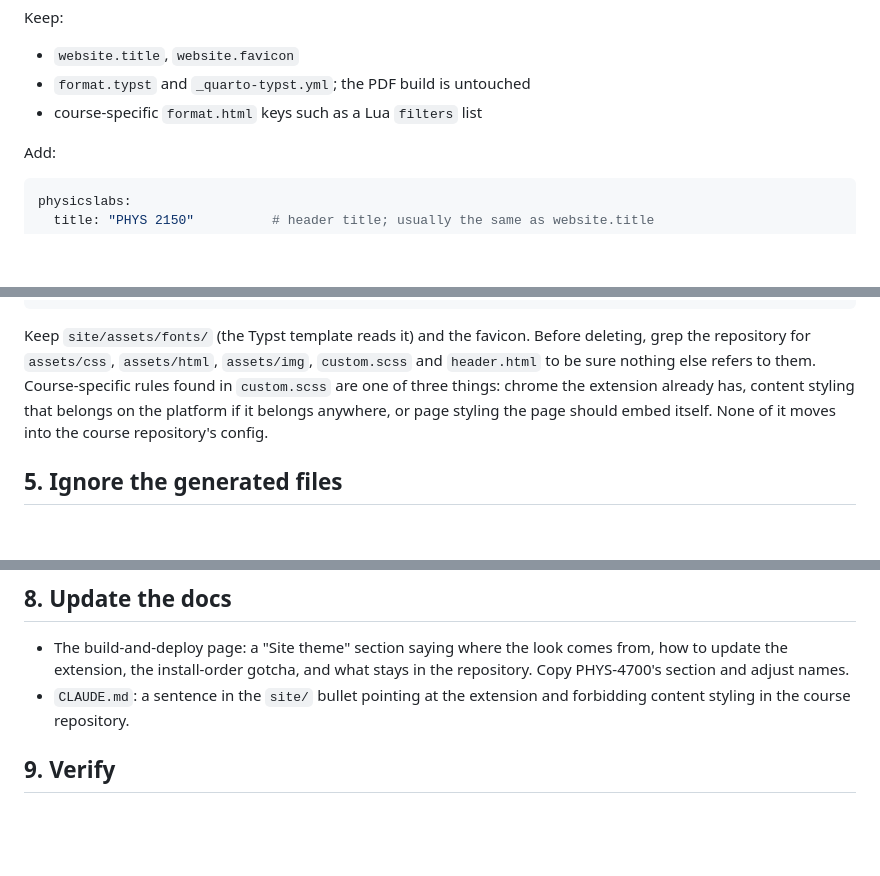
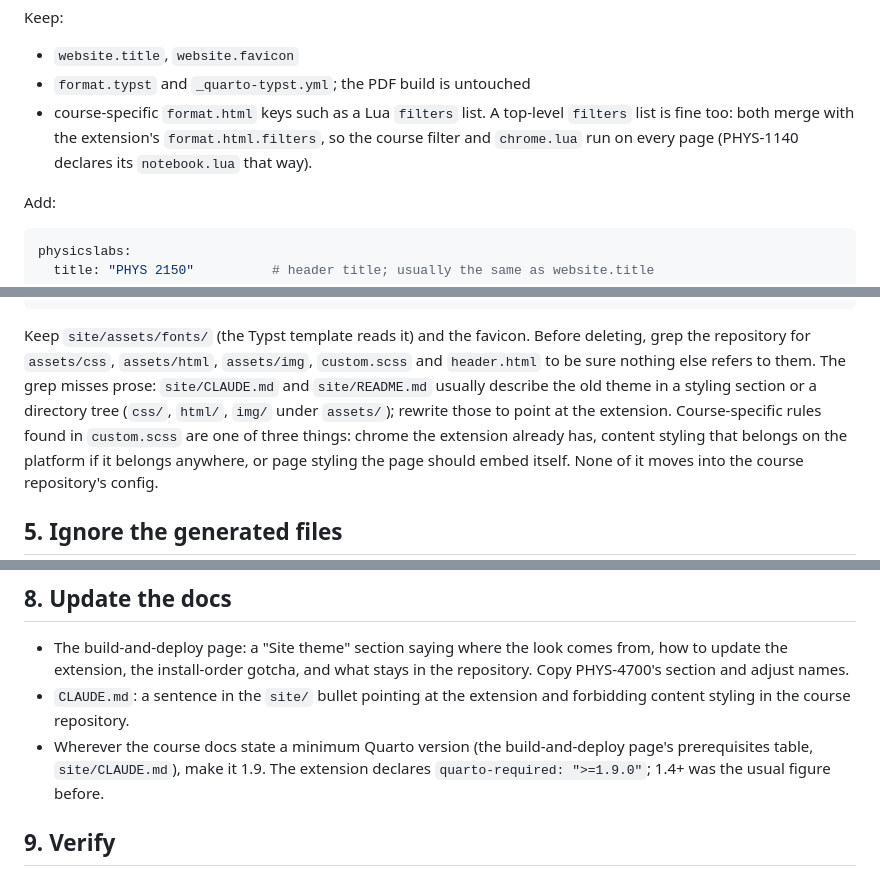
Before and after one commit to UCBoulder/PHYS-Quarto-Extension, a Markdown page: docs/adopting-a-course-site.md, 3 parts joined by grey strips. Rendered like a GitHub page; blank space fills up the shorter version.

Commit message:
Runbook: top-level filters merge, doc files the grep misses, Quarto floor
Three gaps found while adopting the extension in PHYS-1140:

- Step 3 only mentioned a filters list under format.html. PHYS-1140 keeps
  its notebook.lua filter at the top level of _quarto.yml, and that list
  merges with the extension's format.html filters just as well; say so,
  since the next repository will ask the same question.
- Step 4's grep for the old theme paths does not match site/CLAUDE.md's
  styling section or site/README.md's directory tree, both of which
  described the deleted files in 1140. Name them so they are rewritten.
- Step 8 did not cover the documented Quarto minimum. The course docs said
  1.4+, and the extension requires 1.9.

```diff
--- a/docs/adopting-a-course-site.md
+++ b/docs/adopting-a-course-site.md
@@ -62,7 +62,10 @@ Keep:
 
 - `website.title`, `website.favicon`
 - `format.typst` and `_quarto-typst.yml`; the PDF build is untouched
-- course-specific `format.html` keys such as a Lua `filters` list
+- course-specific `format.html` keys such as a Lua `filters` list. A
+  top-level `filters` list is fine too: both merge with the extension's
+  `format.html.filters`, so the course filter and `chrome.lua` run on every
+  page (PHYS-1140 declares its `notebook.lua` that way).
 
 Add:
 
@@ -87,7 +90,9 @@ site/assets/img/cu_boulder-white.svg
 Keep `site/assets/fonts/` (the Typst template reads it) and the favicon.
 Before deleting, grep the repository for `assets/css`, `assets/html`,
 `assets/img`, `custom.scss` and `header.html` to be sure nothing else refers to
-them. Course-specific rules found in `custom.scss` are one of three things:
+them. The grep misses prose: `site/CLAUDE.md` and `site/README.md` usually
+describe the old theme in a styling section or a directory tree (`css/`,
+`html/`, `img/` under `assets/`); rewrite those to point at the extension. Course-specific rules found in `custom.scss` are one of three things:
 chrome the extension already has, content styling that belongs on the platform
 if it belongs anywhere, or page styling the page should embed itself. None of
 it moves into the course repository's config.
@@ -139,6 +144,9 @@ the repository has no such shortcodes.
   stays in the repository. Copy PHYS-4700's section and adjust names.
 - `CLAUDE.md`: a sentence in the `site/` bullet pointing at the extension and
   forbidding content styling in the course repository.
+- Wherever the course docs state a minimum Quarto version (the build-and-deploy
+  page's prerequisites table, `site/CLAUDE.md`), make it 1.9. The extension
+  declares `quarto-required: ">=1.9.0"`; 1.4+ was the usual figure before.
 
 ## 9. Verify
 
```
